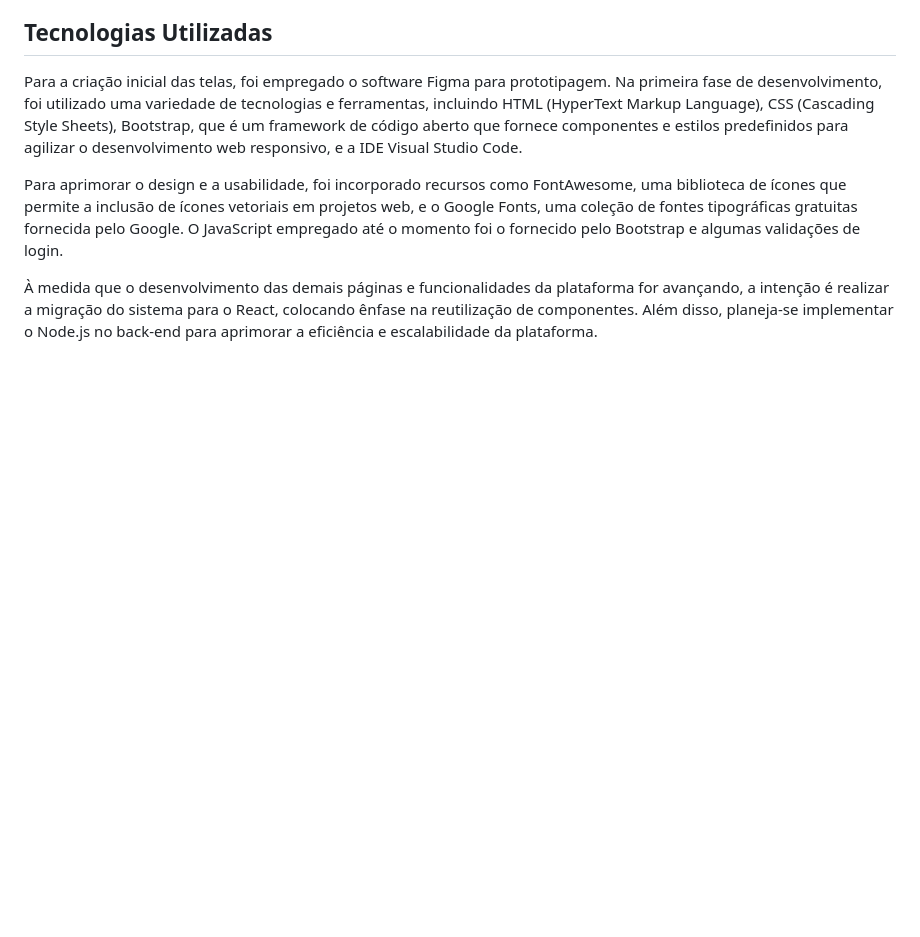
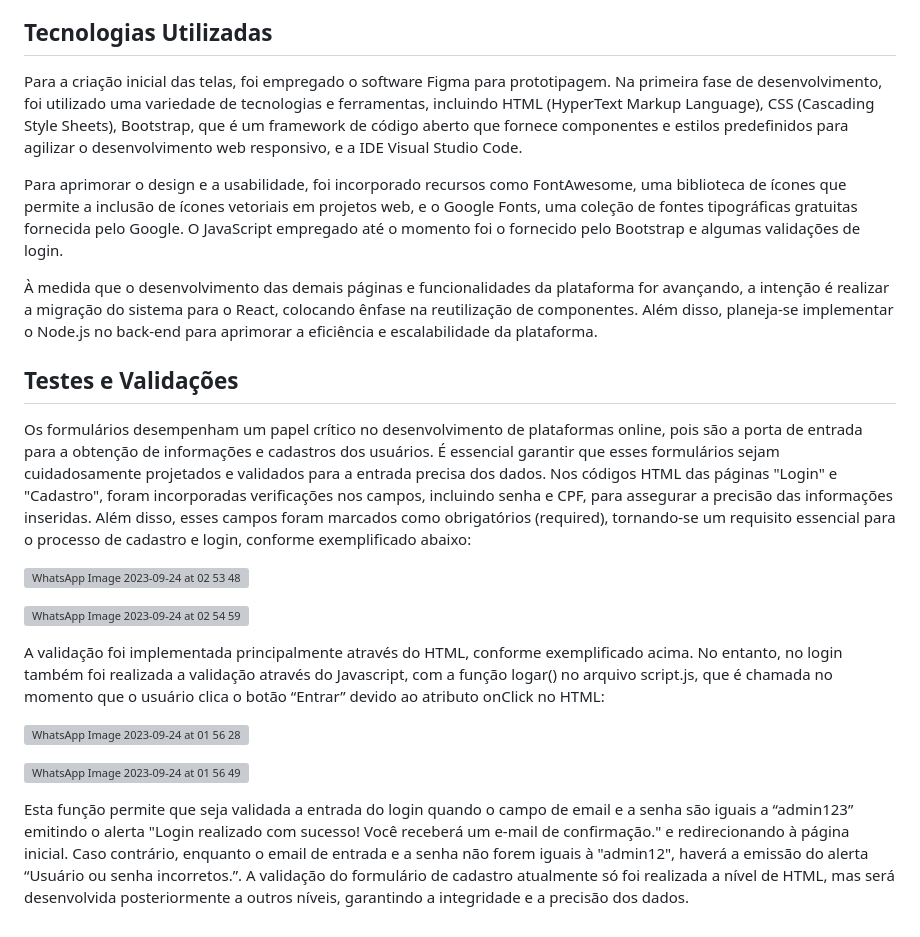
Before and after one commit to carolinacastilhos/Miaus_PetShop_Digital, a Markdown page: README.md, the part around the change. Drawn GitHub-style; blank space fills up the shorter version; grey boxes are pictures that could not be loaded.

```diff
--- a/README.md
+++ b/README.md
@@ -51,3 +51,33 @@ empregado até o momento foi o fornecido pelo Bootstrap e algumas validações d
 plataforma for avançando, a intenção é realizar a migração do sistema para o React, colocando ênfase na
 reutilização de componentes. Além disso, planeja-se implementar o Node.js no back-end para
 aprimorar a eficiência e escalabilidade da plataforma.
+
+## Testes e Validações
+
+Os formulários desempenham um papel crítico no desenvolvimento de plataformas
+online, pois são a porta de entrada para a obtenção de informações e cadastros dos usuários.
+É essencial garantir que esses formulários sejam cuidadosamente projetados e validados para
+a entrada precisa dos dados.
+ Nos códigos HTML das páginas "Login" e "Cadastro", foram incorporadas verificações nos
+campos, incluindo senha e CPF, para assegurar a precisão das informações inseridas. Além
+disso, esses campos foram marcados como obrigatórios (required), tornando-se um requisito
+essencial para o processo de cadastro e login, conforme exemplificado abaixo:
+
+![WhatsApp Image 2023-09-24 at 02 53 48](https://github.com/carolinacastilhos/Miaus_PetShop_Digital/assets/117789578/2b5109c4-4031-455c-b358-44aca5315bbb)
+
+![WhatsApp Image 2023-09-24 at 02 54 59](https://github.com/carolinacastilhos/Miaus_PetShop_Digital/assets/117789578/63a76f29-786f-4a02-838d-497dddc737d8)
+
+A validação foi implementada principalmente através do HTML, conforme exemplificado
+acima. No entanto, no login também foi realizada a validação através do Javascript, com a função
+logar() no arquivo script.js, que é chamada no momento que o usuário clica o botão “Entrar” devido ao atributo onClick no HTML:
+
+![WhatsApp Image 2023-09-24 at 01 56 28](https://github.com/carolinacastilhos/Miaus_PetShop_Digital/assets/117789578/778fe701-03e9-4911-ba60-d3b2aab6552a)
+
+![WhatsApp Image 2023-09-24 at 01 56 49](https://github.com/carolinacastilhos/Miaus_PetShop_Digital/assets/117789578/d34390e8-73be-4f29-a97b-451c2ab3461f)
+
+Esta função permite que seja validada a entrada do login quando o campo de email e a senha são iguais
+a “admin123” emitindo o alerta "Login realizado com sucesso! Você receberá um e-mail de confirmação." e redirecionando à página inicial.
+Caso contrário, enquanto o email de entrada e a senha não forem iguais à "admin12", haverá a
+emissão do alerta “Usuário ou senha incorretos.”. A validação do formulário de cadastro
+atualmente só foi realizada a nível de HTML, mas será desenvolvida posteriormente a outros
+níveis, garantindo a integridade e a precisão dos dados.
```
